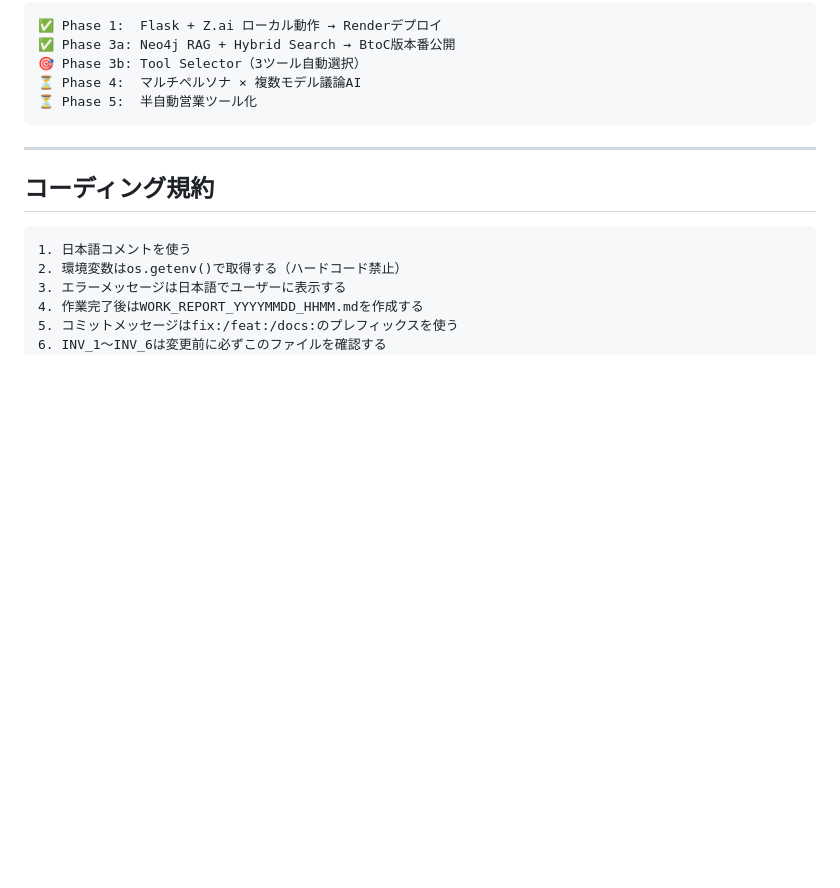
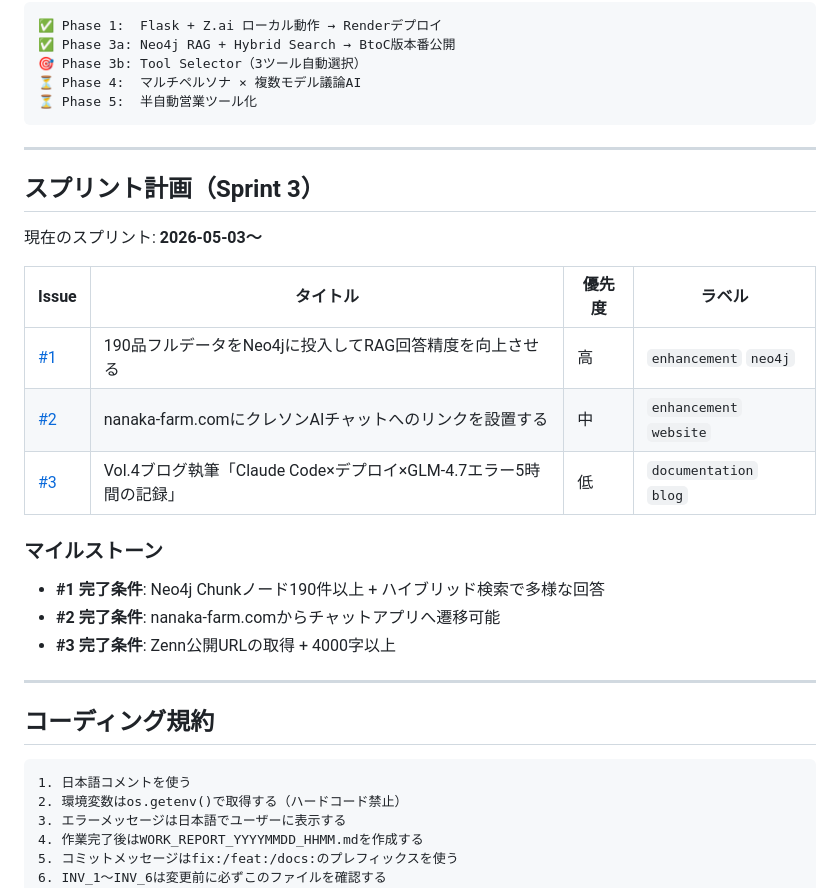
Before and after one commit to hiroAkikoDy/hiroAkikoDy-watercress_cheff_ai, a Markdown page: AGENTS.md, the part around the change. Drawn GitHub-style; blank space fills up the shorter version.

Commit message:
docs: スプリント計画をAGENTS.mdに追記（Issue #1 #2 #3）

````diff
--- a/AGENTS.md
+++ b/AGENTS.md
@@ -187,6 +187,23 @@ langchain_study/              # 学習・実験用スクリプト（本番とは
 
 ---
 
+## スプリント計画（Sprint 3）
+
+現在のスプリント: **2026-05-03〜**
+
+| Issue | タイトル | 優先度 | ラベル |
+|-------|---------|--------|--------|
+| [#1](https://github.com/hiroAkikoDy/hiroAkikoDy-watercress_cheff_ai/issues/1) | 190品フルデータをNeo4jに投入してRAG回答精度を向上させる | 高 | `enhancement` `neo4j` |
+| [#2](https://github.com/hiroAkikoDy/hiroAkikoDy-watercress_cheff_ai/issues/2) | nanaka-farm.comにクレソンAIチャットへのリンクを設置する | 中 | `enhancement` `website` |
+| [#3](https://github.com/hiroAkikoDy/hiroAkikoDy-watercress_cheff_ai/issues/3) | Vol.4ブログ執筆「Claude Code×デプロイ×GLM-4.7エラー5時間の記録」 | 低 | `documentation` `blog` |
+
+### マイルストーン
+- **#1 完了条件**: Neo4j Chunkノード190件以上 + ハイブリッド検索で多様な回答
+- **#2 完了条件**: nanaka-farm.comからチャットアプリへ遷移可能
+- **#3 完了条件**: Zenn公開URLの取得 + 4000字以上
+
+---
+
 ## コーディング規約
 
 ```
````
